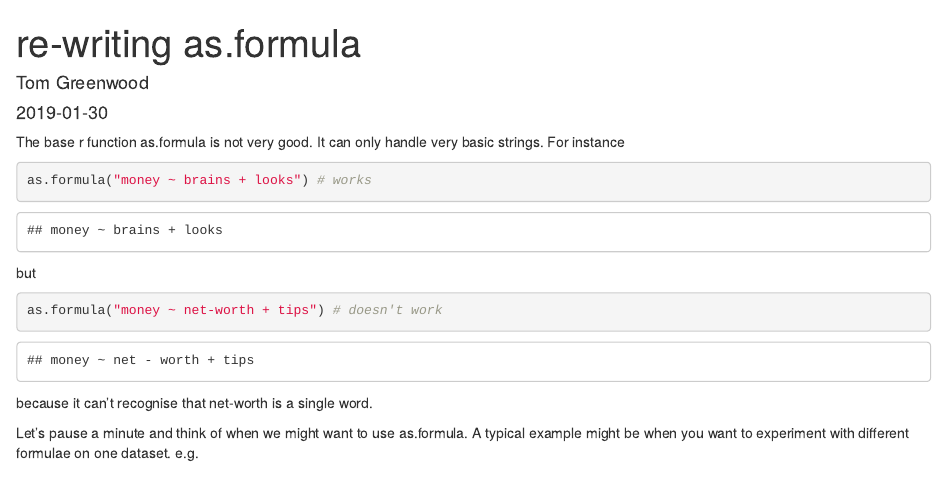
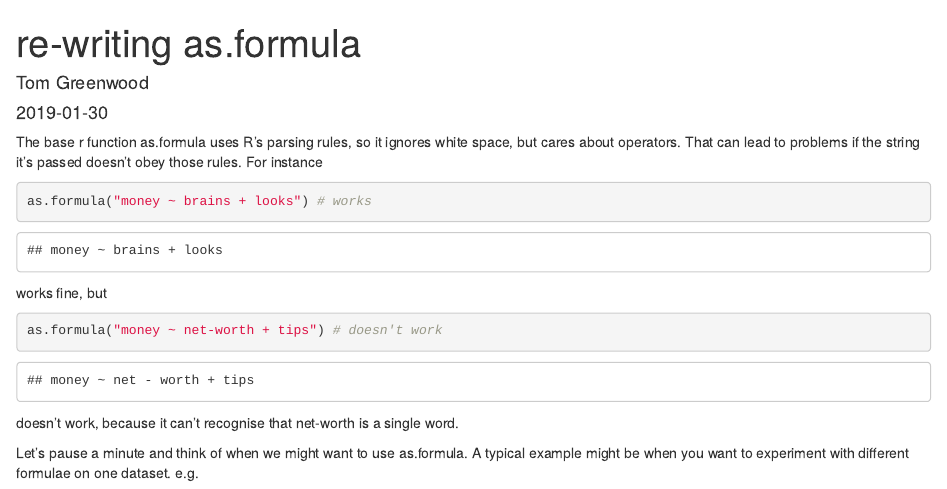
Before and after one commit to tomgreenwood1/code_blog, an R Markdown document (content/post/2019-01-30-writing-a-better-as-formula.Rmd): the page in a window 1100 px wide, from its top. Rendered offline with R 4.5, knitr and Pandoc, with nearby package versions; some code elsewhere in the file could not run offline.

Commit message:
small edits to text

````diff
--- a/content/post/2019-01-30-writing-a-better-as-formula.Rmd
+++ b/content/post/2019-01-30-writing-a-better-as-formula.Rmd
@@ -11,15 +11,15 @@ tags:
 slug: writing-a-better-as-formula
 ---
 
-The base r function as.formula is not very good. It can only handle very basic strings. For instance
+The base r function as.formula uses R's parsing rules, so it ignores white space, but cares about operators. That can lead to problems if the string it's passed doesn't obey those rules. For instance
 ```{r iris}
 as.formula("money ~ brains + looks") # works
 ```
-but
+works fine, but
 ```{r error=TRUE}
 as.formula("money ~ net-worth + tips") # doesn't work
 ```
-because it can't recognise that net-worth is a single word.
+doesn't work, because it can't recognise that net-worth is a single word.
 
 Let's pause a minute and think of when we might want to use as.formula. A typical example might be when you want to experiment with different formulae on one dataset. e.g.
 ```{r }
````
Also changed, not shown: content/post/2019-01-30-writing-a-better-as-formula.html, 7 other files.
